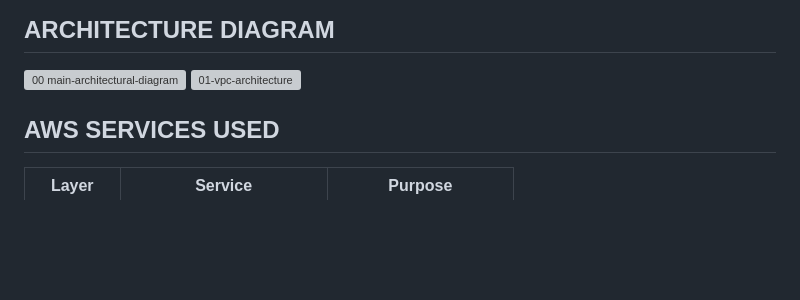
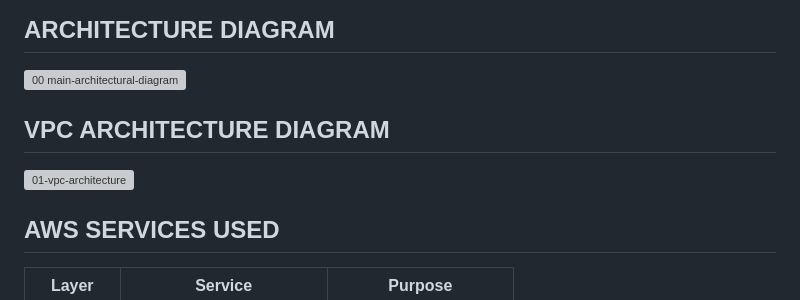
Before and after one commit to gopikadeviga/aws-ha-3tier-webapp, a Markdown page: README.md, the part around the change. Drawn GitHub-style; blank space fills up the shorter version; grey boxes are pictures that could not be loaded.

```diff
--- a/README.md
+++ b/README.md
@@ -12,7 +12,7 @@ Cloud-Native Highly Available 3-Tier  Web Application - AWS
 
 <img width="879" height="761" alt="00 main-architectural-diagram" src="https://github.com/user-attachments/assets/b9463a3a-4656-46f4-8c33-d855ae74ac97" />
 
-
+## VPC ARCHITECTURE DIAGRAM
 
 <img width="1579" height="671" alt="01-vpc-architecture" src="https://github.com/user-attachments/assets/371f6c58-0590-4bd0-b51d-88e713ffb0ec" />
 
```
